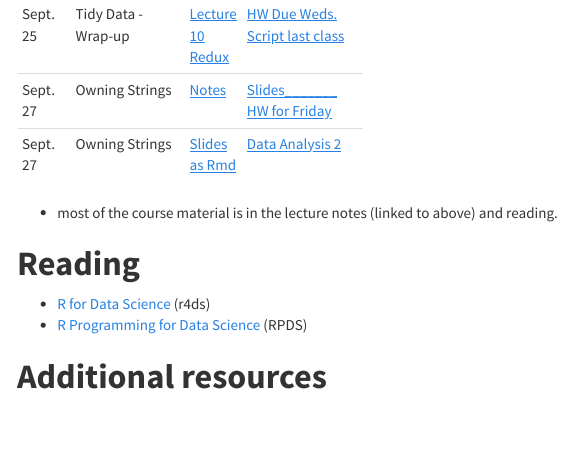
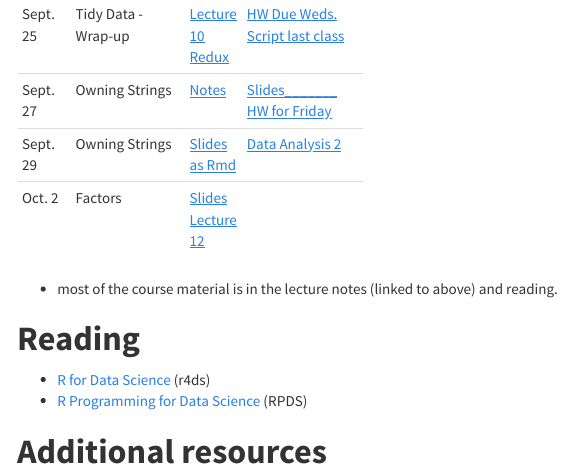
Before and after one commit to NCDaddy/STOR_320, an R Markdown document (index.Rmd): the page in a window 1100 px wide, from 1220 px down. The pictures show the output file index.html that the author committed with the source, opened offline; menus at the side of the page are left out.

Commit message:
Chapter 15 / Lecture 12 changes

```diff
--- a/index.Rmd
+++ b/index.Rmd
@@ -39,7 +39,8 @@ See the **[course syllabus](https://drive.google.com/open?id=0B2lwGKhIFjYYYVh5NV
 |Sept. 22 | Tidy Data --> Joins| [Lecture 11 ](https://idc9.github.io/stor390/slides/joins.pdf) |[Joins Homework](https://www.dropbox.com/s/6ew8e0jud3tabsq/joins_lab.Rmd?dl=0) |
 |Sept. 25 | Tidy Data - Wrap-up| [Lecture 10 Redux ](https://www.dropbox.com/s/hqjoiosey01jibs/STOR%20320%20Lecture%2010%2009-20-17.pptx?dl=0) |[HW Due Weds.](https://www.dropbox.com/s/6vw4oo6v0cd7zgw/Homework%20Assigned%20Sept%2025%20.Rmd?dl=0) [Script last class](https://www.dropbox.com/s/37dk92fqnkagnq1/Commands_from_Wed_920.R?dl=0)|
 |Sept. 27 | Owning Strings| [Notes ](https://www.dropbox.com/s/43iu67q9iy08x1w/Regex_notes.Rmd?dl=0) |[Slides_______](https://www.dropbox.com/s/2o87qjlm9t2qwew/regex_slides.html?dl=0)     [HW for Friday](http://rpubs.com/redrobincl/312852)|
-|Sept. 27 | Owning Strings| [Slides as Rmd](https://www.dropbox.com/s/b7pdmt2cvlhyo9f/regex_slides.Rmd?dl=0) |[Data Analysis 2](http://rpubs.com/redrobincl/313107)|
+|Sept. 29 | Owning Strings| [Slides as Rmd](https://www.dropbox.com/s/b7pdmt2cvlhyo9f/regex_slides.Rmd?dl=0) |[Data Analysis 2](http://rpubs.com/redrobincl/313107)|
+|Oct. 2 | Factors| [Slides Lecture 12 ](https://www.dropbox.com/s/3c8naqpeky1yaxk/STOR%20320%20Lecture%2012%2010-02-17.pptx?dl=0) ||
 
 
 
```
Also changed, not shown: index.html.
